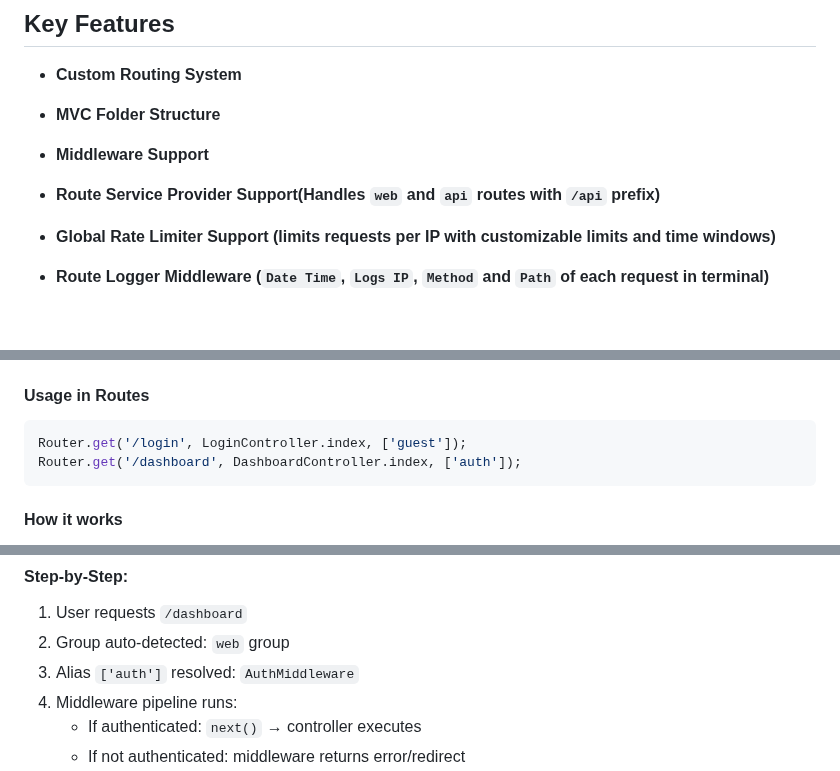
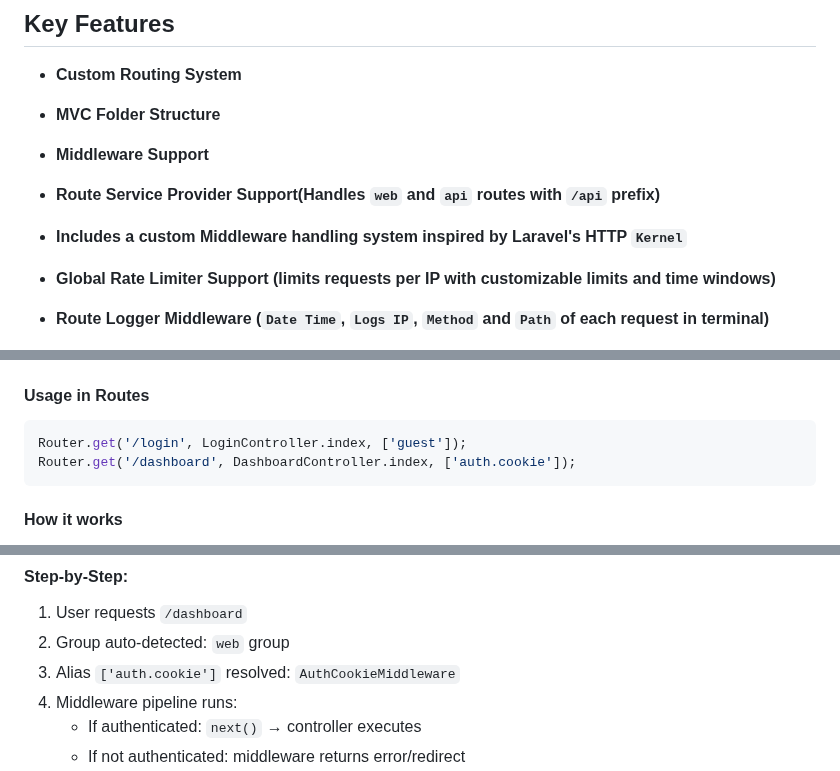
Before and after one commit to alamincse/mvc-app-nodejs, a Markdown page: README.md, 3 parts joined by grey strips. GitHub-like rendering; blank space fills up the shorter version.

Commit message:
feat: add middleware doc

````diff
--- a/README.md
+++ b/README.md
@@ -9,6 +9,7 @@ This project brings a **Laravel-like workflow** to **Raw Node.js**: a clean `MVC
 - **MVC Folder Structure**
 - **Middleware Support**
 - **Route Service Provider Support(Handles `web` and `api` routes with `/api` prefix)**
+- **Includes a custom Middleware handling system inspired by Laravel's HTTP `Kernel`**
 - **Global Rate Limiter Support (limits requests per IP with customizable limits and time windows)**
 - **Route Logger Middleware (`Date Time`, `Logs IP`, `Method` and `Path` of each request in terminal)**
 - **Session Management (in-memory sessions for persisting user data like `CSRF` token.)**
@@ -348,7 +349,7 @@ module.exports = middlewares;
 #### Usage in Routes
 ```js
 Router.get('/login', LoginController.index, ['guest']);
-Router.get('/dashboard', DashboardController.index, ['auth']);
+Router.get('/dashboard', DashboardController.index, ['auth.cookie']);
 ```
 
 #### How it works
@@ -363,7 +364,7 @@ Router.get('/dashboard', DashboardController.index, ['auth']);
 #### Step-by-Step:
 1. User requests `/dashboard`
 2. Group auto-detected: `web` group
-3. Alias `['auth']` resolved: `AuthMiddleware`
+3. Alias `['auth.cookie']` resolved: `AuthCookieMiddleware`
 4. Middleware pipeline runs:
 	- If authenticated: `next()` → controller executes
 	- If not authenticated: middleware returns error/redirect
````
